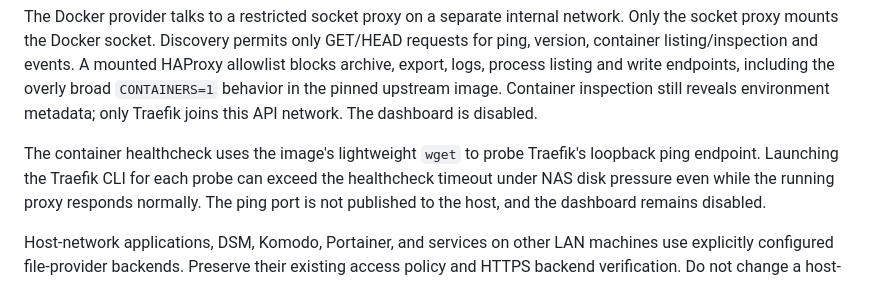
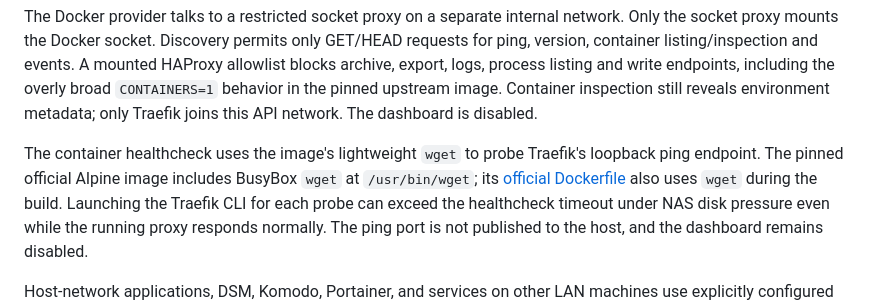
Before and after one commit to samaluk/homelab, a Markdown page: traefik/README.md, the part around the change. Drawn GitHub-style.

Commit message:
traefik: document wget in the pinned official image

```diff
--- a/traefik/README.md
+++ b/traefik/README.md
@@ -53,7 +53,10 @@ environment metadata; only Traefik joins this API network. The dashboard is
 disabled.
 
 The container healthcheck uses the image's lightweight `wget` to probe
-Traefik's loopback ping endpoint. Launching the Traefik CLI for each probe can
+Traefik's loopback ping endpoint. The pinned official Alpine image includes
+BusyBox `wget` at `/usr/bin/wget`; its
+[official Dockerfile](https://github.com/traefik/traefik-library-image/blob/master/v3.7/alpine/Dockerfile)
+also uses `wget` during the build. Launching the Traefik CLI for each probe can
 exceed the healthcheck timeout under NAS disk pressure even while the running
 proxy responds normally. The ping port is not published to the host, and the
 dashboard remains disabled.
```
